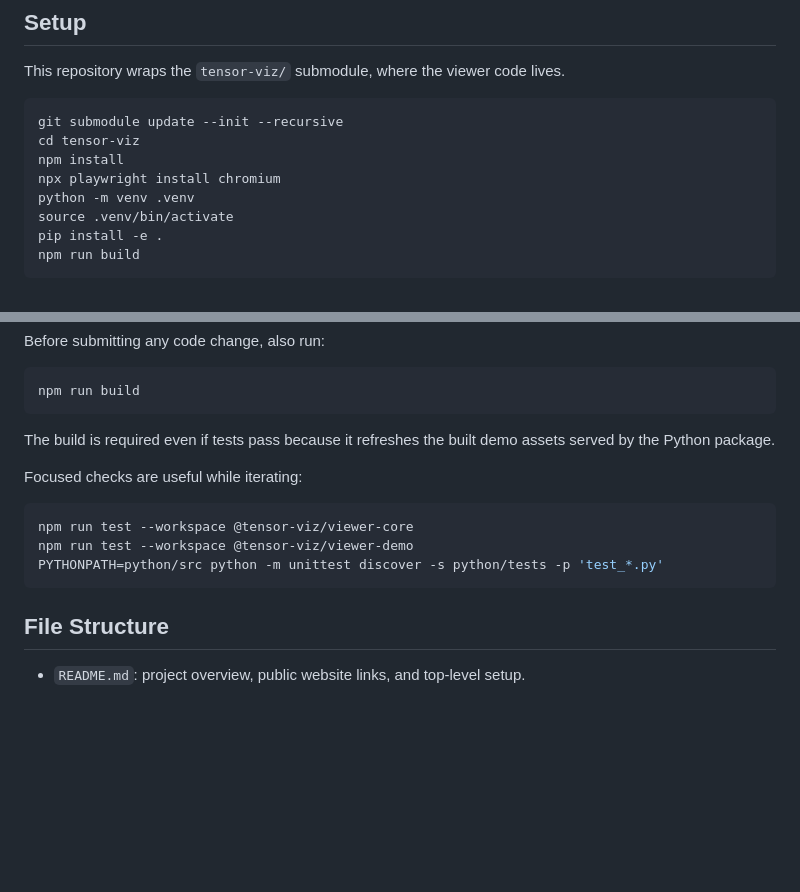
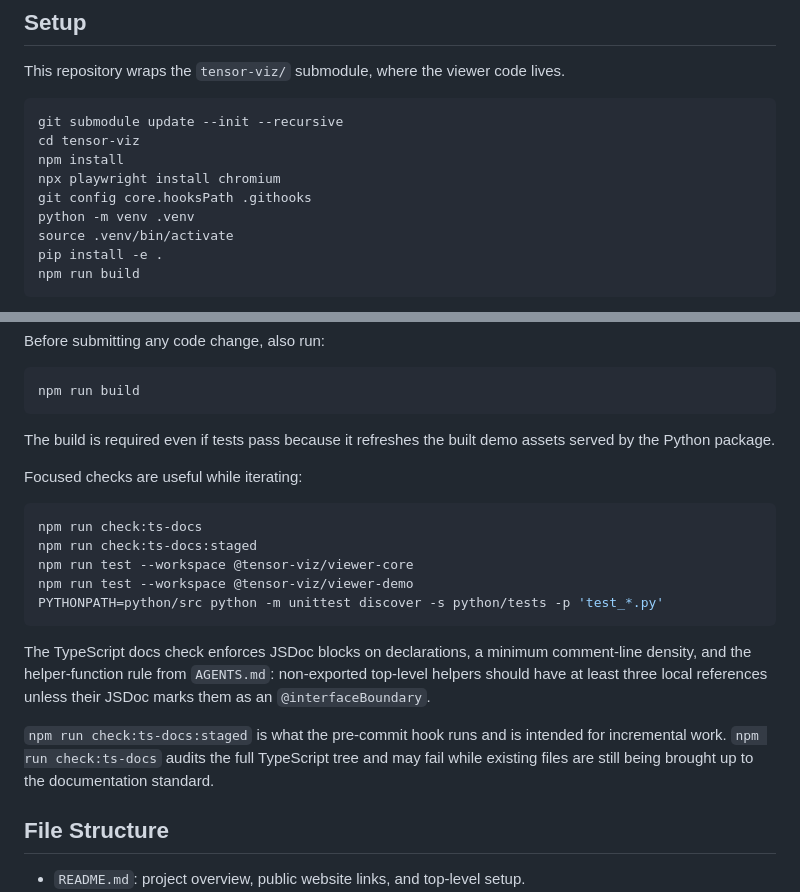
Before and after one commit to Deep-Learning-Profiling-Tools/linear-layout-viz, a Markdown page: CONTRIBUTING.md, 2 parts joined by grey strips. GitHub-like rendering; blank space fills up the shorter version.

Commit message:
document ts doc audit workflow

````diff
--- a/CONTRIBUTING.md
+++ b/CONTRIBUTING.md
@@ -11,6 +11,7 @@ git submodule update --init --recursive
 cd tensor-viz
 npm install
 npx playwright install chromium
+git config core.hooksPath .githooks
 python -m venv .venv
 source .venv/bin/activate
 pip install -e .
@@ -43,10 +44,22 @@ assets served by the Python package.
 Focused checks are useful while iterating:
 
 ```bash
+npm run check:ts-docs
+npm run check:ts-docs:staged
 npm run test --workspace @tensor-viz/viewer-core
 npm run test --workspace @tensor-viz/viewer-demo
 PYTHONPATH=python/src python -m unittest discover -s python/tests -p 'test_*.py'
 ```
+
+The TypeScript docs check enforces JSDoc blocks on declarations, a minimum
+comment-line density, and the helper-function rule from `AGENTS.md`: non-exported
+top-level helpers should have at least three local references unless their JSDoc
+marks them as an `@interfaceBoundary`.
+
+`npm run check:ts-docs:staged` is what the pre-commit hook runs and is intended
+for incremental work. `npm run check:ts-docs` audits the full TypeScript tree and
+may fail while existing files are still being brought up to the documentation
+standard.
 
 ## File Structure
 
````
